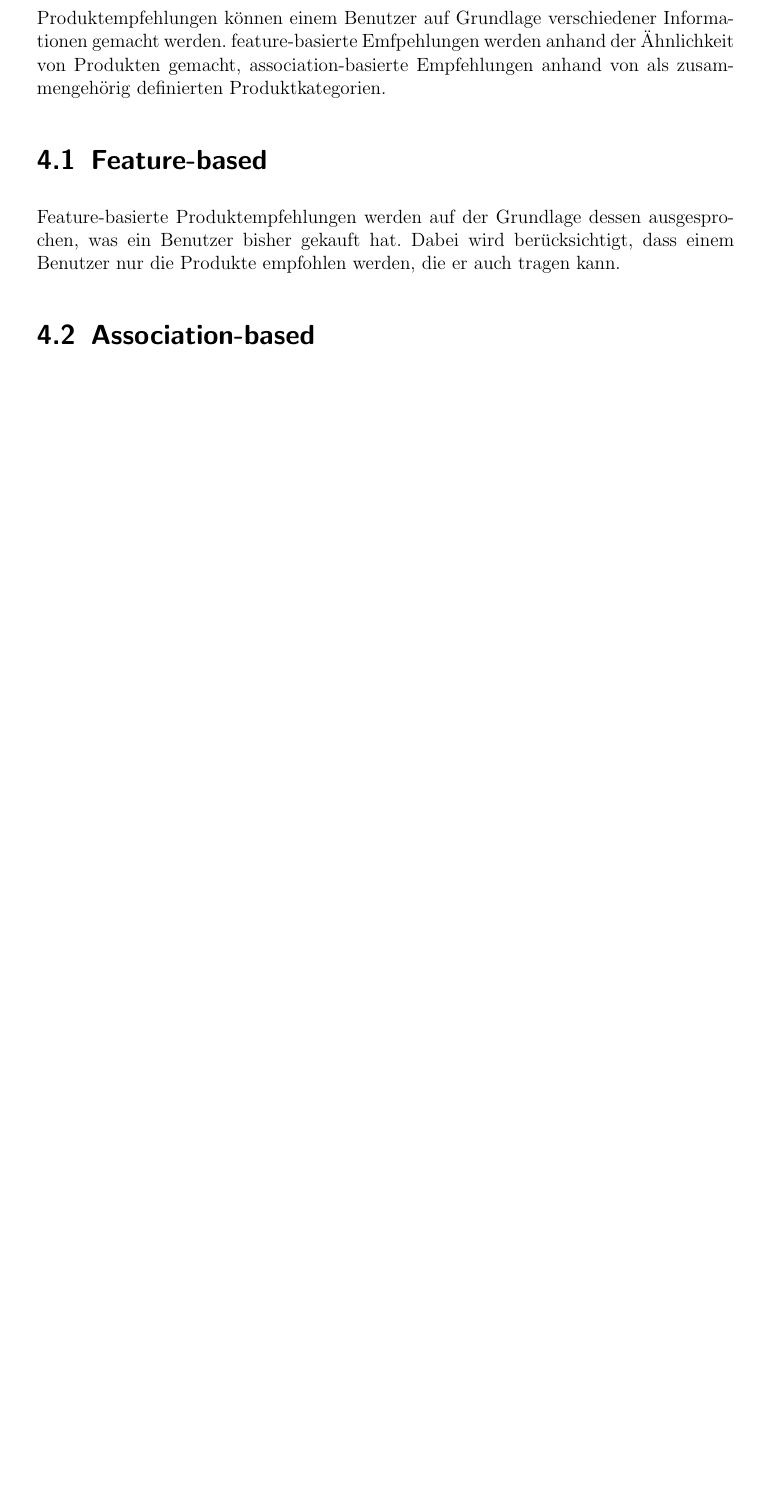
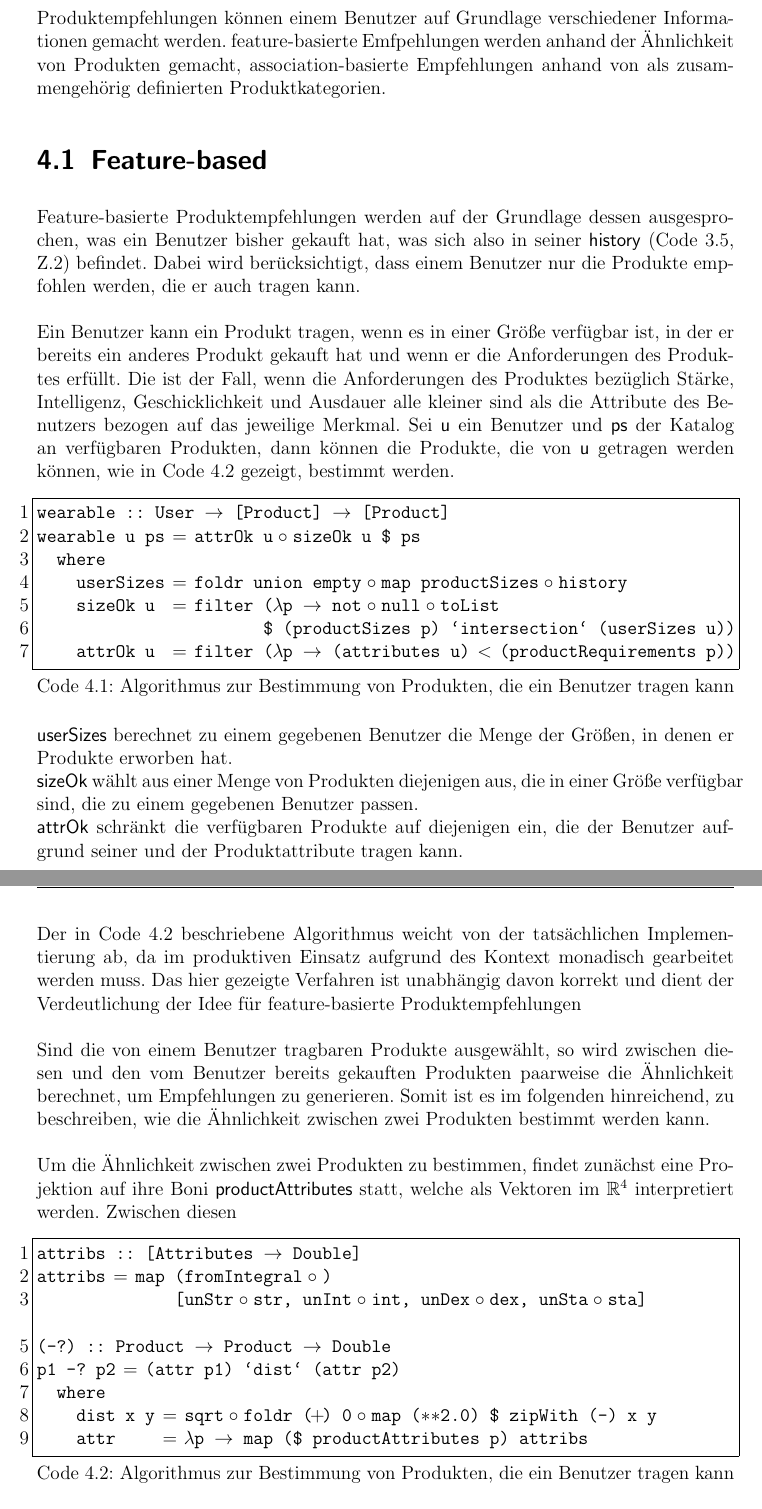
Before and after one commit to MaxDaten/ecom, a LaTeX document (doc/ecom.tex, which reads doc/chapters/algorithmen.tex): part of page 8 of 13 before the commit and two parts of pages 9 and 10 of 16 after it, the two joined at a grey line, cut so that both start at the same text, the shorter picture padded with empty space. Compiled offline with LaTeX, dvips and Ghostscript; an older LaTeX class or package is replaced by its successor.

Commit message:
dokumentation

```diff
--- a/doc/chapters/algorithmen.tex
+++ b/doc/chapters/algorithmen.tex
@@ -2,4 +2,37 @@
 Produktempfehlungen können einem Benutzer auf Grundlage verschiedener Informationen gemacht werden. feature-basierte Emfpehlungen werden anhand der Ähnlichkeit von Produkten gemacht, association-basierte Empfehlungen anhand von als zusammengehörig definierten Produktkategorien.
 
 \section{Feature-based}
-Feature-basierte Produktempfehlungen werden auf der Grundlage dessen ausgesprochen, was ein Benutzer bisher gekauft hat. Dabei wird berücksichtigt, dass einem Benutzer nur die Produkte empfohlen werden, die er auch tragen kann.
+Feature-basierte Produktempfehlungen werden auf der Grundlage dessen aus\-ge\-spro\-chen, was ein Benutzer bisher gekauft hat, was sich also in seiner \textsf{history} (Code \ref{User}, Z.2) befindet. Dabei wird berücksichtigt, dass einem Benutzer nur die Produkte empfohlen werden, die er auch tragen kann. \\
+\\
+Ein Benutzer kann ein Produkt tragen, wenn es in einer Größe verfügbar ist, in der er bereits ein anderes Produkt gekauft hat und wenn er die Anforderungen des Produktes erfüllt. Die ist der Fall, wenn die Anforderungen des Produktes bezüglich Stärke, Intelligenz, Geschicklichkeit und Ausdauer alle kleiner sind als die Attribute des Benutzers bezogen auf das jeweilige Merkmal. Sei \textsf{u} ein Benutzer und \textsf{ps} der Katalog an verfügbaren Produkten, dann können die Produkte, die von \textsf{u} getragen werden können, wie in Code \ref{wearable} gezeigt, bestimmt werden.
+
+\begin{lstlisting}[label=wearable,caption={Algorithmus zur Bestimmung von Produkten, die ein Benutzer tragen kann}]
+wearable :: User -> [Product] -> [Product]
+wearable u ps = attrOk u . sizeOk u $ ps
+  where
+    userSizes = foldr union empty . map productSizes . history
+    sizeOk u  = filter (\p -> not . null . toList
+                       $ (productSizes p) `intersection` (userSizes u))
+    attrOk u  = filter (\p -> (attributes u) < (productRequirements p))
+\end{lstlisting}
+\textsf{userSizes} berechnet zu einem gegebenen Benutzer die Menge der Größen, in denen er Produkte erworben hat. \\
+\textsf{sizeOk} wählt aus einer Menge von Produkten diejenigen aus, die in einer Größe verfügbar sind, die zu einem gegebenen Benutzer passen.\\
+\textsf{attrOk} schränkt die verfügbaren Produkte auf diejenigen ein, die der Benutzer aufgrund seiner und der Produktattribute tragen kann.
+\\
+Der in Code \ref{wearable} beschriebene Algorithmus weicht von der tatsächlichen Implementierung ab, da im produktiven Einsatz aufgrund des Kontext monadisch gearbeitet werden muss. Das hier gezeigte Verfahren ist unabhängig davon korrekt und dient der Verdeutlichung der Idee für feature-basierte Produktempfehlungen\\
+\\
+Sind die von einem Benutzer tragbaren Produkte ausgewählt, so wird zwischen diesen und den vom Benutzer bereits gekauften Produkten paarweise die Ähnlichkeit berechnet, um Empfehlungen zu generieren. Somit ist es im folgenden hinreichend, zu be\-schrei\-ben, wie die Ähnlichkeit zwischen zwei Produkten bestimmt werden kann.\\
+\\
+Um die Ähnlichkeit zwischen zwei Produkten zu bestimmen, findet zunächst eine Projektion auf ihre Boni \textsf{productAttributes} statt, welche als Vektoren im $\mathbb{R}^4$ interpretiert werden. Zwischen diesen
+
+\begin{lstlisting}[label=wearable,caption={Algorithmus zur Bestimmung von Produkten, die ein Benutzer tragen kann}]
+attribs :: [Attributes -> Double]
+attribs = map (fromIntegral .)
+              [unStr . str, unInt . int, unDex . dex, unSta . sta]
+
+(-?) :: Product -> Product -> Double
+p1 -? p2 = (attr p1) `dist` (attr p2)
+  where
+    dist x y = sqrt . foldr (+) 0 . map (**2.0) $ zipWith (-) x y
+    attr     = \p -> map ($ productAttributes p) attribs
+\end{lstlisting}
@@ -6,3 +44,3 @@ Feature-basierte Produktempfehlungen werden auf der Grundlage dessen ausgesproch
 
 \section{Association-based}
-\lipsum[2]
+\lipsum[1-4]
```
Also changed, not shown: doc/chapters/datenmodell.tex (+20 -1 lines), doc/chapters/algorithmen.tex (5 more changed lines), 1 other file.
